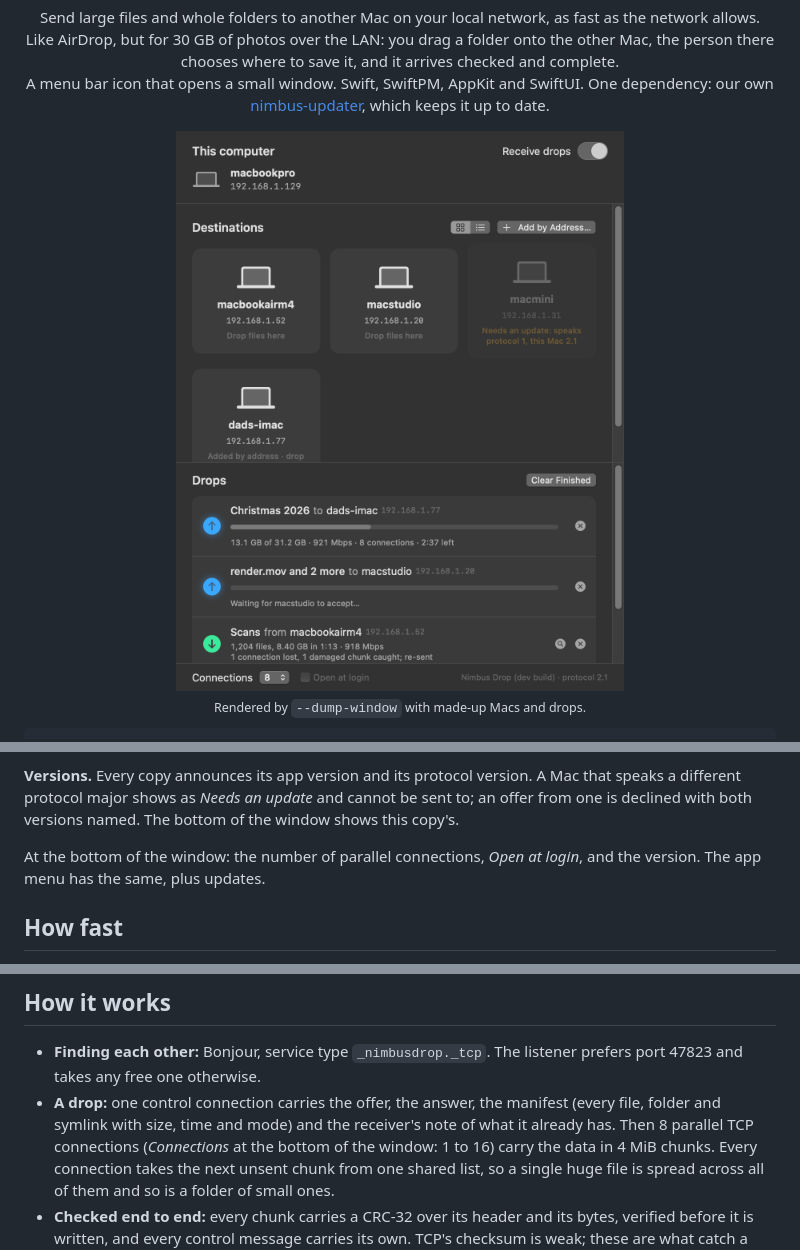
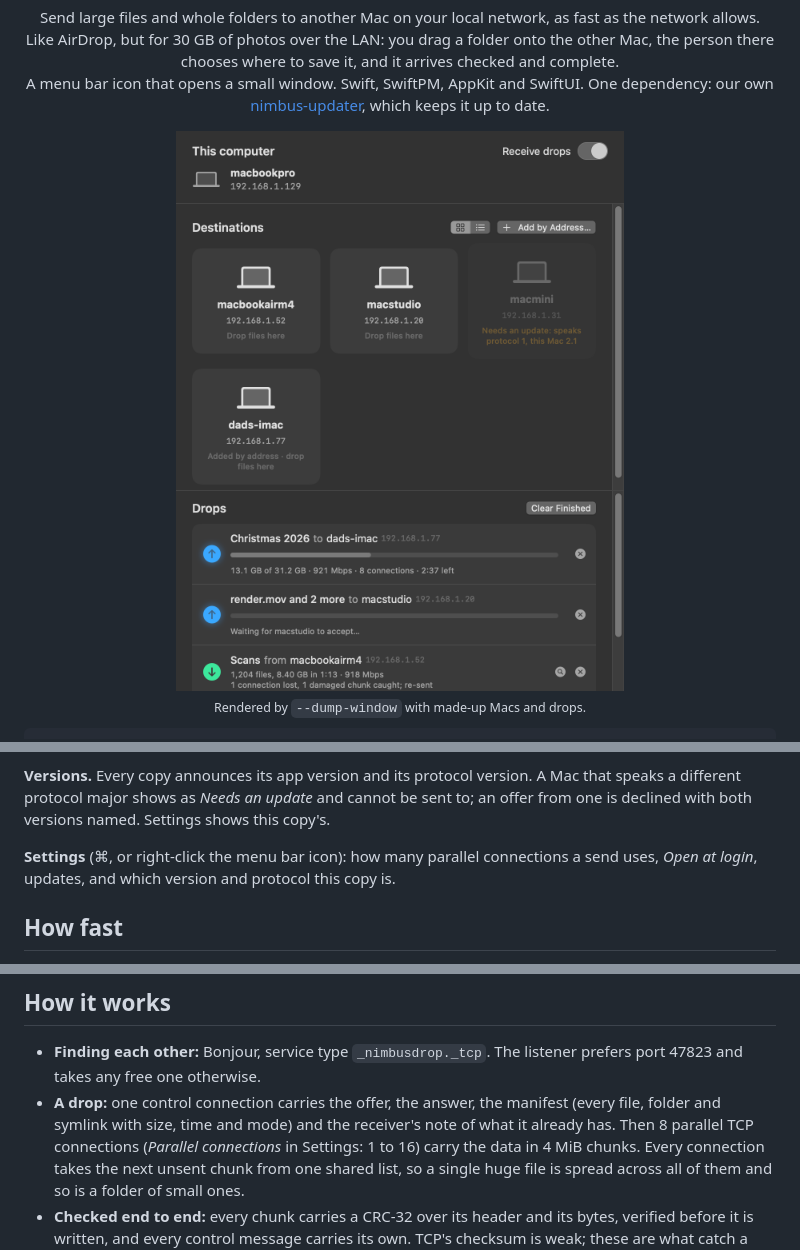
Before and after one commit to njoubert/nimbus-drop, a Markdown page: README.md, 3 parts joined by grey strips. GitHub-like rendering; pictures changed too: docs/window.png.

```diff
--- a/README.md
+++ b/README.md
@@ -96,10 +96,10 @@ again, save to the same folder, and only what is missing is sent.
 
 **Versions.** Every copy announces its app version and its protocol version. A Mac that speaks a
 different protocol major shows as *Needs an update* and cannot be sent to; an offer from one is
-declined with both versions named. The bottom of the window shows this copy's.
+declined with both versions named. Settings shows this copy's.
 
-At the bottom of the window: the number of parallel connections, *Open at login*, and the
-version. The app menu has the same, plus updates.
+**Settings** (⌘, or right-click the menu bar icon): how many parallel connections a send uses,
+*Open at login*, updates, and which version and protocol this copy is.
 
 ## How fast
 
@@ -122,7 +122,7 @@ to about 3 GB/s before the Macs themselves are the limit.
   47823 and takes any free one otherwise.
 - **A drop:** one control connection carries the offer, the answer, the manifest (every file,
   folder and symlink with size, time and mode) and the receiver's note of what it already has.
-  Then 8 parallel TCP connections (*Connections* at the bottom of the window: 1 to 16) carry the
+  Then 8 parallel TCP connections (*Parallel connections* in Settings: 1 to 16) carry the
   data in 4 MiB chunks. Every connection takes the next unsent chunk from one shared list, so a
   single huge file is spread across all of them and so is a folder of small ones.
 - **Checked end to end:** every chunk carries a CRC-32 over its header and its bytes, verified
```
Also changed, not shown: other parts of README.md (+1 -1 lines), CLAUDE.md (+11 -5 lines), docs/kinds.png, docs/settings.png (added), docs/window-light.png, 5 other files.
